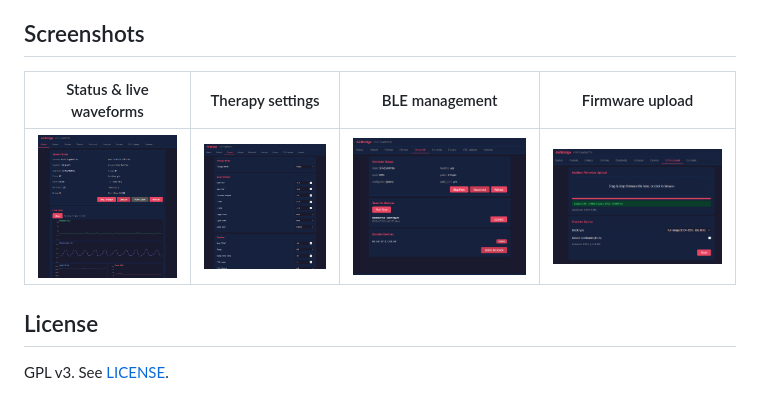
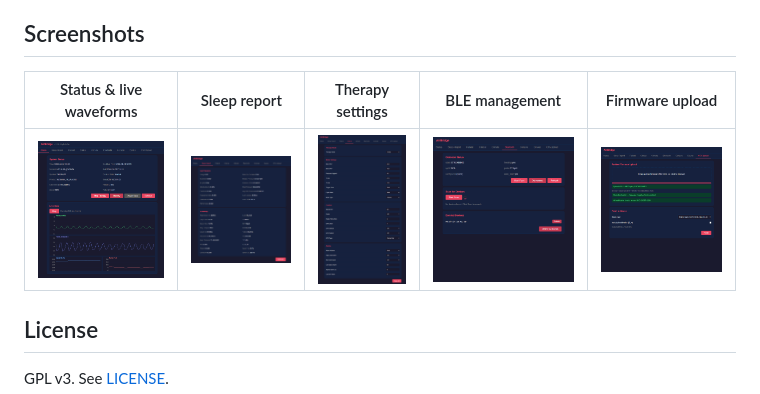
Before and after one commit to m-kozlowski/airbridge, a Markdown page: README.md, the part around the change. Rendered like a GitHub page; pictures changed too: docs/screenshots/bluetooth.png, docs/screenshots/clinical.png, docs/screenshots/ota.png.

Commit message:
Update screenshots

```diff
--- a/README.md
+++ b/README.md
@@ -28,9 +28,9 @@ Both support serial (`-p /dev/ttyUSB0`) and TCP (`-p tcp:hostname`) with `--tcp-
 
 ## Screenshots
 
-| Status & live waveforms | Therapy settings | BLE management | Firmware upload |
-|---|---|---|---|
-| ![Status](docs/screenshots/status.png) | ![Clinical](docs/screenshots/clinical.png) | ![Bluetooth](docs/screenshots/bluetooth.png) | ![OTA](docs/screenshots/ota.png) |
+| Status & live waveforms | Sleep report | Therapy settings | BLE management | Firmware upload |
+|---|---|---|---|---|
+| ![Status](docs/screenshots/status.png) | ![Report](docs/screenshots/report.png) | ![Clinical](docs/screenshots/clinical.png) | ![Bluetooth](docs/screenshots/bluetooth.png) | ![OTA](docs/screenshots/ota.png) |
 
 ## License
 
```
